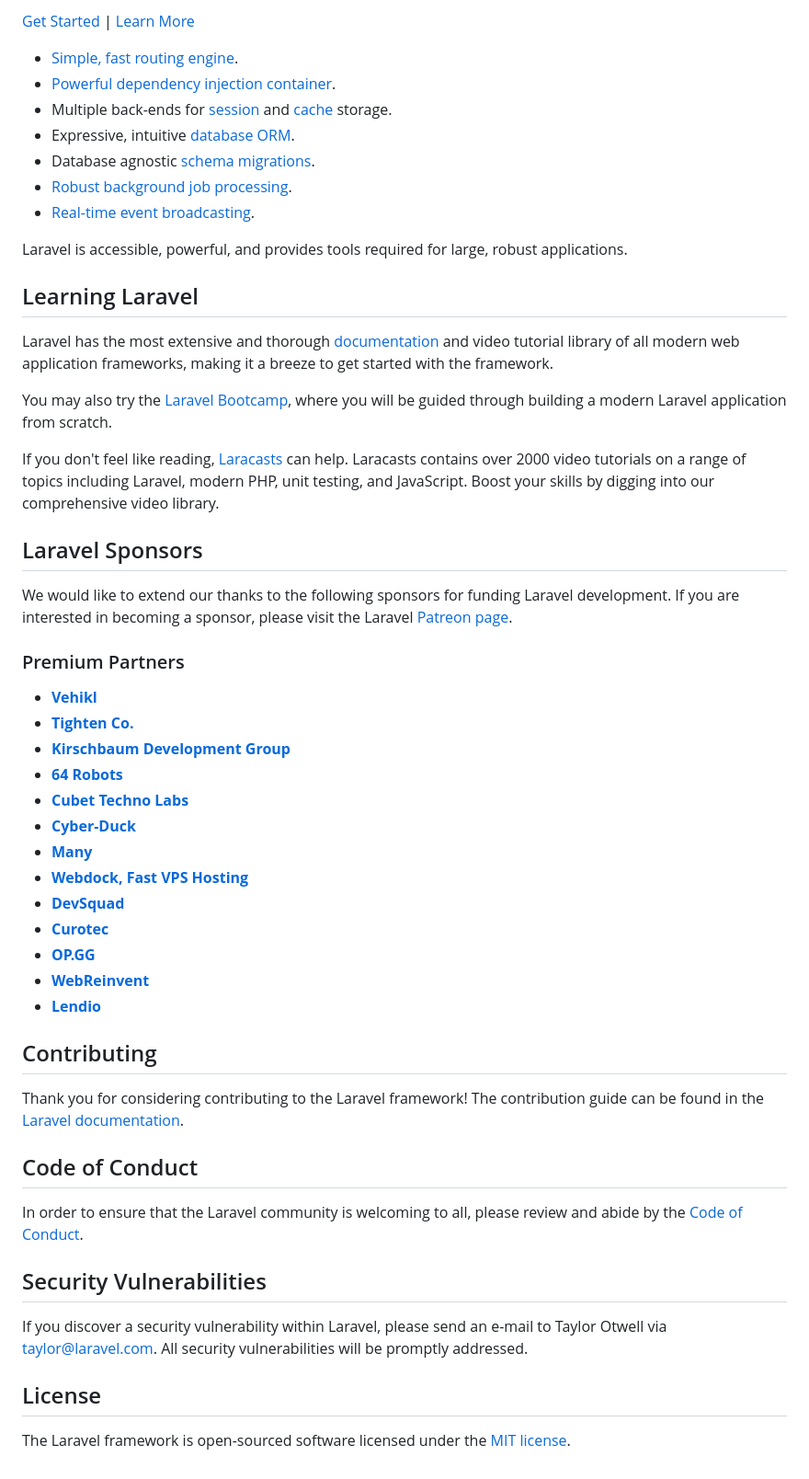
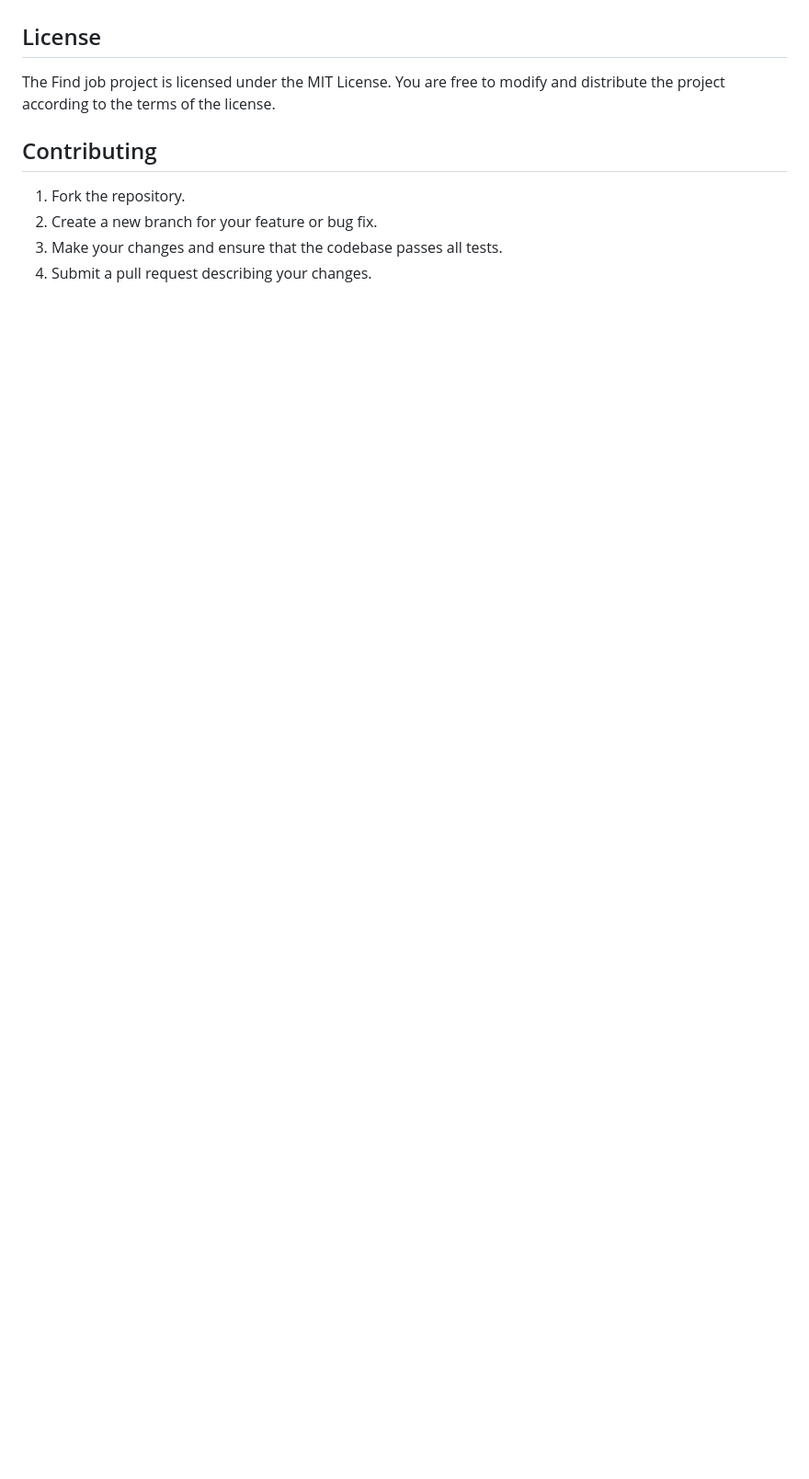
Before and after one commit to amirhossein2831/Job_Application, a Markdown page: README.md, the part around the change printed below. Shown: that part at 92% size. Rendered like a GitHub page; blank space fills up the shorter version.

```diff
--- a/README.md
+++ b/README.md
@@ -212,69 +280,11 @@ you can also see more detail about job by click on that and also see all the job
 
-
-
-
-
-[Get Started](link-to-sign-up) | [Learn More](link-to-learn-more)
-
-- [Simple, fast routing engine](https://laravel.com/docs/routing).
-- [Powerful dependency injection container](https://laravel.com/docs/container).
-- Multiple back-ends for [session](https://laravel.com/docs/session) and [cache](https://laravel.com/docs/cache)
-  storage.
-- Expressive, intuitive [database ORM](https://laravel.com/docs/eloquent).
-- Database agnostic [schema migrations](https://laravel.com/docs/migrations).
-- [Robust background job processing](https://laravel.com/docs/queues).
-- [Real-time event broadcasting](https://laravel.com/docs/broadcasting).
-
-Laravel is accessible, powerful, and provides tools required for large, robust applications.
-
-## Learning Laravel
-
-Laravel has the most extensive and thorough [documentation](https://laravel.com/docs) and video tutorial library of all
-modern web application frameworks, making it a breeze to get started with the framework.
-
-You may also try the [Laravel Bootcamp](https://bootcamp.laravel.com), where you will be guided through building a
-modern Laravel application from scratch.
-
-If you don't feel like reading, [Laracasts](https://laracasts.com) can help. Laracasts contains over 2000 video
-tutorials on a range of topics including Laravel, modern PHP, unit testing, and JavaScript. Boost your skills by digging
-into our comprehensive video library.
-
-## Laravel Sponsors
-
-We would like to extend our thanks to the following sponsors for funding Laravel development. If you are interested in
-becoming a sponsor, please visit the Laravel [Patreon page](https://patreon.com/taylorotwell).
-
-### Premium Partners
-
-- **[Vehikl](https://vehikl.com/)**
-- **[Tighten Co.](https://tighten.co)**
-- **[Kirschbaum Development Group](https://kirschbaumdevelopment.com)**
-- **[64 Robots](https://64robots.com)**
-- **[Cubet Techno Labs](https://cubettech.com)**
-- **[Cyber-Duck](https://cyber-duck.co.uk)**
-- **[Many](https://www.many.co.uk)**
-- **[Webdock, Fast VPS Hosting](https://www.webdock.io/en)**
-- **[DevSquad](https://devsquad.com)**
-- **[Curotec](https://www.curotec.com/services/technologies/laravel/)**
-- **[OP.GG](https://op.gg)**
-- **[WebReinvent](https://webreinvent.com/?utm_source=laravel&utm_medium=github&utm_campaign=patreon-sponsors)**
-- **[Lendio](https://lendio.com)**
+## License
+The Find job project is licensed under the MIT License. You are free to modify and distribute the project according to the terms of the license.
 
 ## Contributing
-
-Thank you for considering contributing to the Laravel framework! The contribution guide can be found in
-the [Laravel documentation](https://laravel.com/docs/contributions).
-
-## Code of Conduct
-
-In order to ensure that the Laravel community is welcoming to all, please review and abide by
-the [Code of Conduct](https://laravel.com/docs/contributions#code-of-conduct).
-
-## Security Vulnerabilities
-
-If you discover a security vulnerability within Laravel, please send an e-mail to Taylor Otwell
-via [taylor@laravel.com](mailto:taylor@laravel.com). All security vulnerabilities will be promptly addressed.
-
-## License
-
-The Laravel framework is open-sourced software licensed under the [MIT license](https://opensource.org/licenses/MIT).
+<ol>
+<li>Fork the repository.</li>
+<li>Create a new branch for your feature or bug fix.</li>
+<li>Make your changes and ensure that the codebase passes all tests.</li>
+<li>Submit a pull request describing your changes.</li>
+</ol>
```
Also changed, not shown: other parts of README.md (+72 -4 lines), readmeImage/applicants.png (added), readmeImage/createjobs.png (added), readmeImage/dashboard.png (added), readmeImage/listjobs.png (added), 2 other files.
